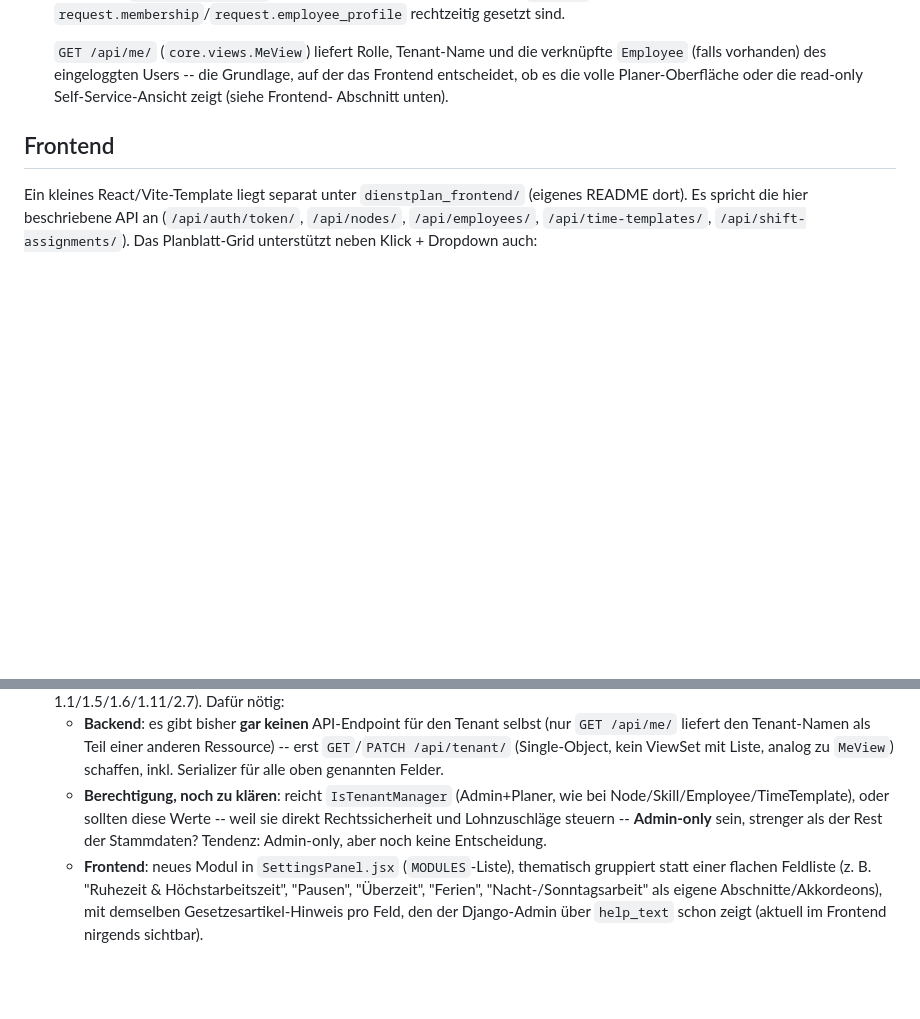
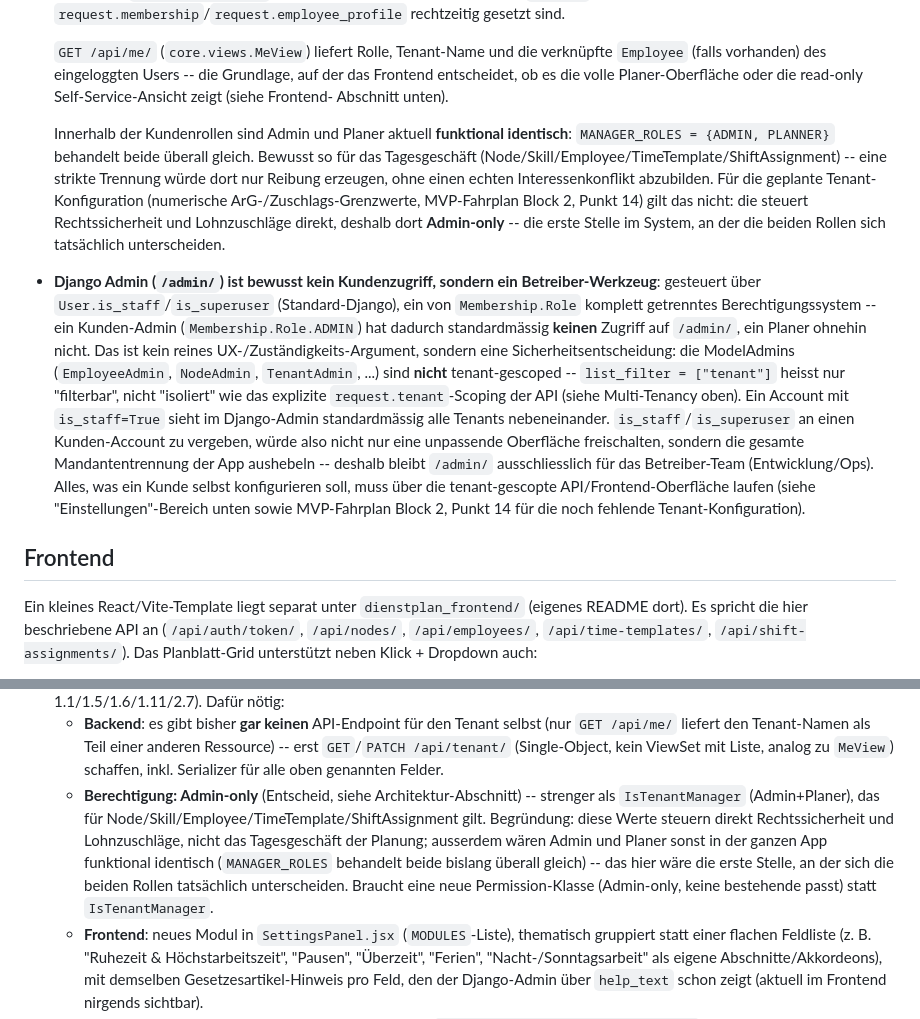
Before and after one commit to plumped/dienstplan_saas, a Markdown page: README.md, 2 parts joined by grey strips. Rendered like a GitHub page; blank space fills up the shorter version.

Commit message:
README: /admin bewusst kein Kundenzugriff, Admin-only für Tenant-Konfiguration festgelegt
Neue Architektur-Bullets: Admin/Planer sind aktuell funktional identisch
(MANAGER_ROLES behandelt beide gleich) -- bewusst so fürs Tagesgeschäft.
/admin ist explizit als Betreiber-Werkzeug dokumentiert, nicht als
Kundenoberfläche: die ModelAdmins sind nicht tenant-gescoped
(list_filter != Isolation), is_staff an einen Kunden zu vergeben wäre ein
Cross-Tenant-Datenleck, kein reines UX-Downgrade.

Löst damit die in Punkt 14 offen gelassene Berechtigungsfrage: die
geplante Tenant-Konfiguration (ArG-/Zuschlags-Grenzwerte) wird Admin-only
-- die erste Stelle, an der Admin und Planer sich tatsächlich
unterscheiden.

```diff
--- a/README.md
+++ b/README.md
@@ -128,6 +128,30 @@ ihre eigene per `migrate`.
   (falls vorhanden) des eingeloggten Users -- die Grundlage, auf der das Frontend entscheidet, ob
   es die volle Planer-Oberfläche oder die read-only Self-Service-Ansicht zeigt (siehe Frontend-
   Abschnitt unten).
+
+  Innerhalb der Kundenrollen sind Admin und Planer aktuell **funktional identisch**:
+  `MANAGER_ROLES = {ADMIN, PLANNER}` behandelt beide überall gleich. Bewusst so für das
+  Tagesgeschäft (Node/Skill/Employee/TimeTemplate/ShiftAssignment) -- eine strikte Trennung würde
+  dort nur Reibung erzeugen, ohne einen echten Interessenkonflikt abzubilden. Für die geplante
+  Tenant-Konfiguration (numerische ArG-/Zuschlags-Grenzwerte, MVP-Fahrplan Block 2, Punkt 14) gilt
+  das nicht: die steuert Rechtssicherheit und Lohnzuschläge direkt, deshalb dort **Admin-only** --
+  die erste Stelle im System, an der die beiden Rollen sich tatsächlich unterscheiden.
+
+- **Django Admin (`/admin/`) ist bewusst kein Kundenzugriff, sondern ein Betreiber-Werkzeug**:
+  gesteuert über `User.is_staff`/`is_superuser` (Standard-Django), ein von `Membership.Role`
+  komplett getrenntes Berechtigungssystem -- ein Kunden-Admin (`Membership.Role.ADMIN`) hat
+  dadurch standardmässig **keinen** Zugriff auf `/admin/`, ein Planer ohnehin nicht. Das ist kein
+  reines UX-/Zuständigkeits-Argument, sondern eine Sicherheitsentscheidung: die ModelAdmins
+  (`EmployeeAdmin`, `NodeAdmin`, `TenantAdmin`, ...) sind **nicht** tenant-gescoped --
+  `list_filter = ["tenant"]` heisst nur "filterbar", nicht "isoliert" wie das explizite
+  `request.tenant`-Scoping der API (siehe Multi-Tenancy oben). Ein Account mit `is_staff=True`
+  sieht im Django-Admin standardmässig alle Tenants nebeneinander. `is_staff`/`is_superuser` an
+  einen Kunden-Account zu vergeben, würde also nicht nur eine unpassende Oberfläche freischalten,
+  sondern die gesamte Mandantentrennung der App aushebeln -- deshalb bleibt `/admin/`
+  ausschliesslich für das Betreiber-Team (Entwicklung/Ops). Alles, was ein Kunde selbst
+  konfigurieren soll, muss über die tenant-gescopte API/Frontend-Oberfläche laufen (siehe
+  "Einstellungen"-Bereich unten sowie MVP-Fahrplan Block 2, Punkt 14 für die noch fehlende
+  Tenant-Konfiguration).
 
 ## Frontend
 
@@ -536,10 +560,13 @@ nutzen, bezahlen und rechtlich unbedenklich betreiben kann.
       `GET /api/me/` liefert den Tenant-Namen als Teil einer anderen Ressource) -- erst
       `GET`/`PATCH /api/tenant/` (Single-Object, kein ViewSet mit Liste, analog zu `MeView`)
       schaffen, inkl. Serializer für alle oben genannten Felder.
-    - **Berechtigung, noch zu klären**: reicht `IsTenantManager` (Admin+Planer, wie bei
-      Node/Skill/Employee/TimeTemplate), oder sollten diese Werte -- weil sie direkt
-      Rechtssicherheit und Lohnzuschläge steuern -- **Admin-only** sein, strenger als der Rest der
-      Stammdaten? Tendenz: Admin-only, aber noch keine Entscheidung.
+    - **Berechtigung: Admin-only** (Entscheid, siehe Architektur-Abschnitt) -- strenger als
+      `IsTenantManager` (Admin+Planer), das für Node/Skill/Employee/TimeTemplate/ShiftAssignment
+      gilt. Begründung: diese Werte steuern direkt Rechtssicherheit und Lohnzuschläge, nicht das
+      Tagesgeschäft der Planung; ausserdem wären Admin und Planer sonst in der ganzen App
+      funktional identisch (`MANAGER_ROLES` behandelt beide bislang überall gleich) -- das hier
+      wäre die erste Stelle, an der sich die beiden Rollen tatsächlich unterscheiden. Braucht eine
+      neue Permission-Klasse (Admin-only, keine bestehende passt) statt `IsTenantManager`.
     - **Frontend**: neues Modul in `SettingsPanel.jsx` (`MODULES`-Liste), thematisch gruppiert
       statt einer flachen Feldliste (z. B. "Ruhezeit & Höchstarbeitszeit", "Pausen", "Überzeit",
       "Ferien", "Nacht-/Sonntagsarbeit" als eigene Abschnitte/Akkordeons), mit demselben
```
